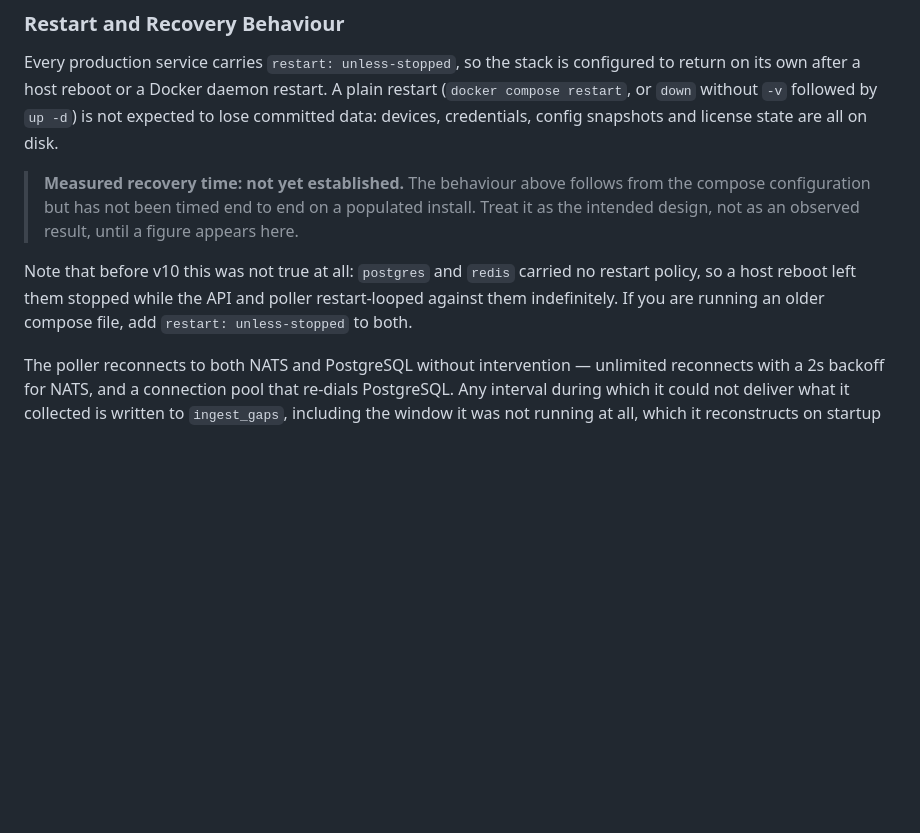
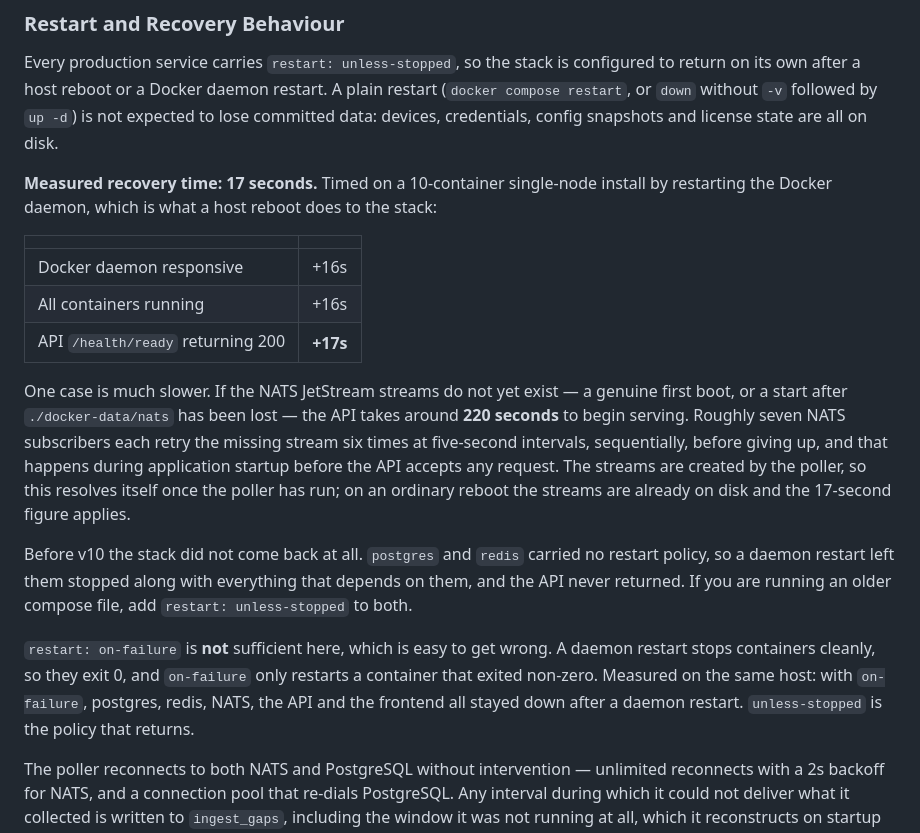
Before and after one commit to staack/the-other-dude, a Markdown page: docs/DEPLOYMENT.md, the part around the change. Drawn GitHub-style; blank space fills up the shorter version.

Commit message:
docs(deployment): replace the recovery-time placeholder with measured figures
Timed on a 10-container single-node install by restarting the Docker
daemon, which is what a host reboot does to the stack. The API is serving
again 17 seconds after the daemon comes back.

Also records the slow case honestly: with no JetStream streams yet, the
API takes around 220s to serve, because roughly seven NATS subscribers
each retry the missing stream 6 times at 5s intervals sequentially during
application startup. The poller creates those streams, so it resolves
itself, but a first boot really is that slow and an operator watching it
deserves to know that is expected.

Adds the on-failure finding. A daemon restart stops containers cleanly,
so they exit 0, and on-failure only fires on a non-zero exit -- measured,
after predicting a crash-loop that did not happen. Anyone reasoning that
on-failure is close enough to unless-stopped is wrong, and the document
now says so with the evidence.

Co-Authored-By: Claude Opus 5 (1M context) <noreply@anthropic.com>
Claude-Session: https://claude.ai/code/session_01GDCwjxxh5nReNS5Z1FNrgK

```diff
--- a/docs/DEPLOYMENT.md
+++ b/docs/DEPLOYMENT.md
@@ -397,15 +397,35 @@ A plain restart (`docker compose restart`, or `down` without `-v` followed by
 `up -d`) is not expected to lose committed data: devices, credentials, config
 snapshots and license state are all on disk.
 
-> **Measured recovery time: not yet established.** The behaviour above follows
-> from the compose configuration but has not been timed end to end on a
-> populated install. Treat it as the intended design, not as an observed
-> result, until a figure appears here.
+**Measured recovery time: 17 seconds.** Timed on a 10-container single-node
+install by restarting the Docker daemon, which is what a host reboot does to
+the stack:
 
-Note that before v10 this was not true at all: `postgres` and `redis` carried no
-restart policy, so a host reboot left them stopped while the API and poller
-restart-looped against them indefinitely. If you are running an older compose
-file, add `restart: unless-stopped` to both.
+| | |
+|---|---|
+| Docker daemon responsive | +16s |
+| All containers running | +16s |
+| API `/health/ready` returning 200 | **+17s** |
+
+One case is much slower. If the NATS JetStream streams do not yet exist — a
+genuine first boot, or a start after `./docker-data/nats` has been lost — the
+API takes around **220 seconds** to begin serving. Roughly seven NATS
+subscribers each retry the missing stream six times at five-second intervals,
+sequentially, before giving up, and that happens during application startup
+before the API accepts any request. The streams are created by the poller, so
+this resolves itself once the poller has run; on an ordinary reboot the streams
+are already on disk and the 17-second figure applies.
+
+Before v10 the stack did not come back at all. `postgres` and `redis` carried
+no restart policy, so a daemon restart left them stopped along with everything
+that depends on them, and the API never returned. If you are running an older
+compose file, add `restart: unless-stopped` to both.
+
+`restart: on-failure` is **not** sufficient here, which is easy to get wrong. A
+daemon restart stops containers cleanly, so they exit 0, and `on-failure` only
+restarts a container that exited non-zero. Measured on the same host: with
+`on-failure`, postgres, redis, NATS, the API and the frontend all stayed down
+after a daemon restart. `unless-stopped` is the policy that returns.
 
 The poller reconnects to both NATS and PostgreSQL without intervention —
 unlimited reconnects with a 2s backoff for NATS, and a connection pool that
```
